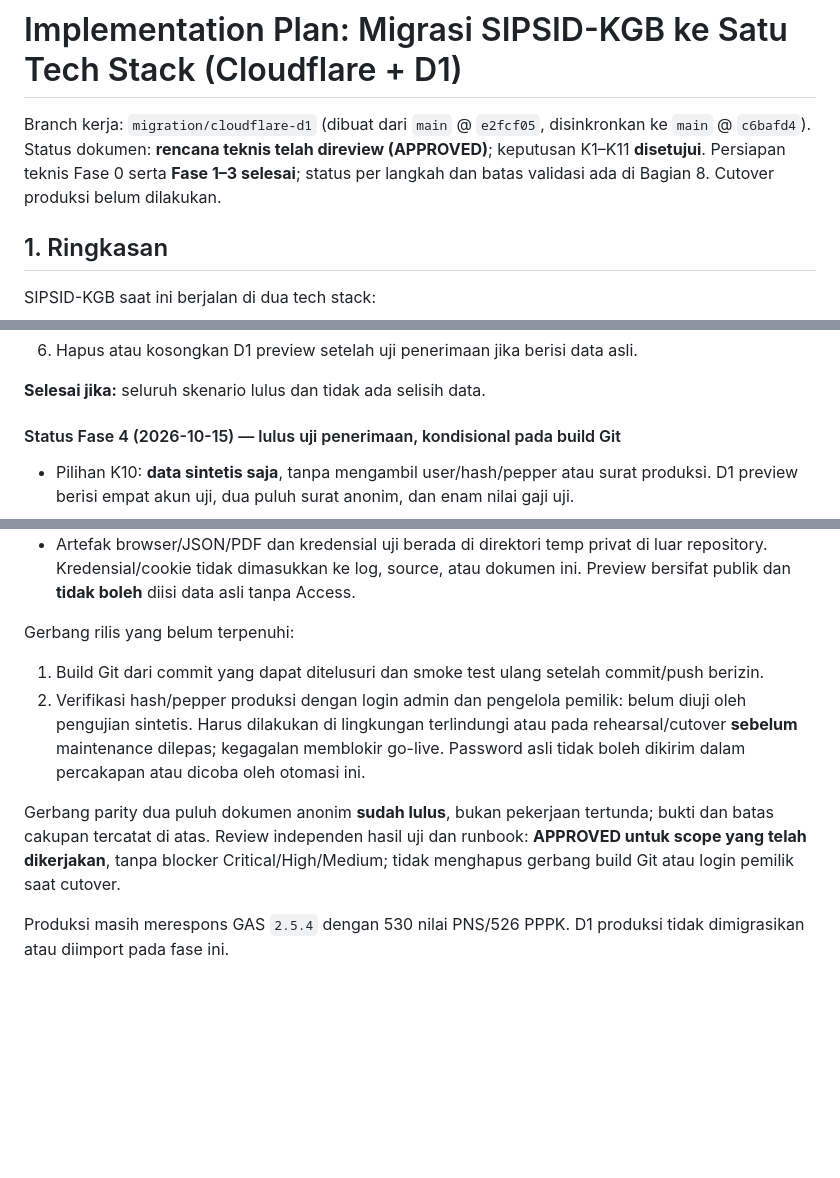
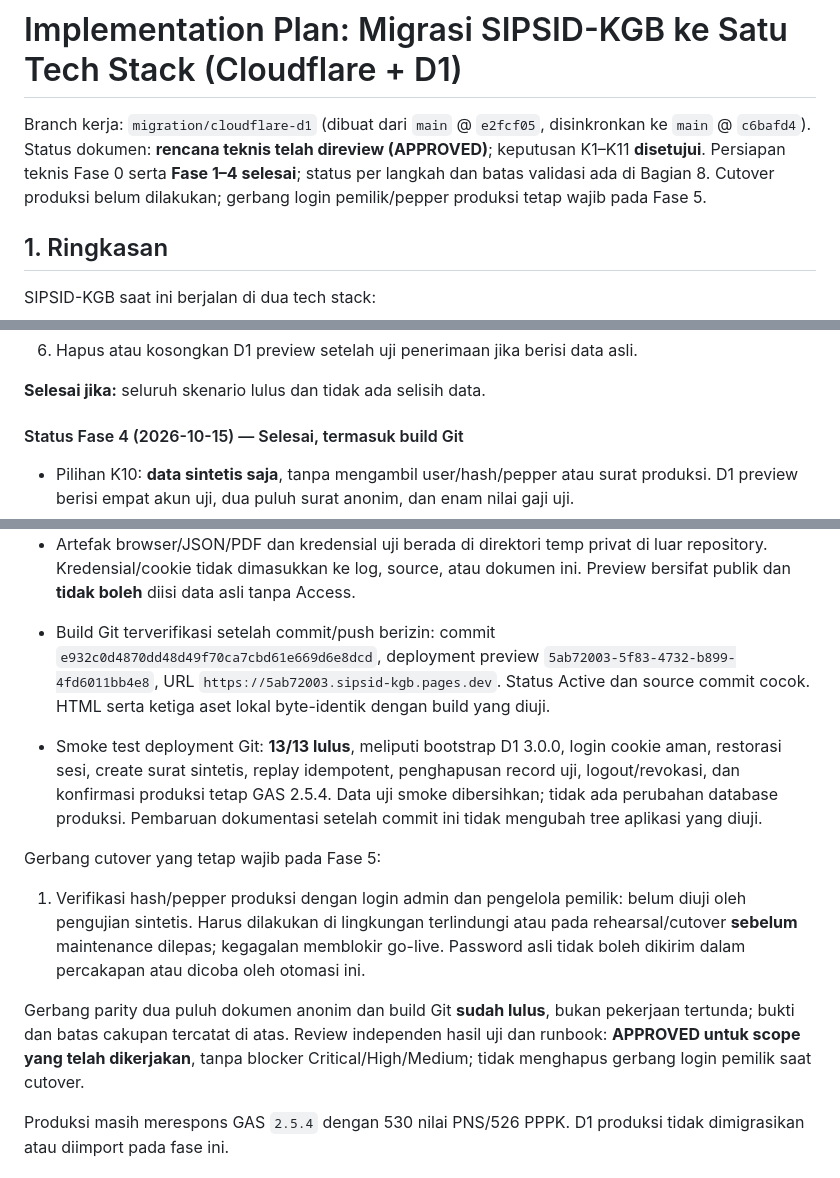
Before and after one commit to ElwinMusadi/SIPSID-KGB, a Markdown page: MIGRATION_PLAN.md, 3 parts joined by grey strips. Rendered like a GitHub page; blank space fills up the shorter version.

Commit message:
Record successful Git-built preview verification for Phase 4

```diff
--- a/MIGRATION_PLAN.md
+++ b/MIGRATION_PLAN.md
@@ -1,7 +1,7 @@
 # Implementation Plan: Migrasi SIPSID-KGB ke Satu Tech Stack (Cloudflare + D1)
 
 Branch kerja: `migration/cloudflare-d1` (dibuat dari `main` @ `e2fcf05`, disinkronkan ke `main` @ `c6bafd4`).
-Status dokumen: **rencana teknis telah direview (APPROVED)**; keputusan K1–K11 **disetujui**. Persiapan teknis Fase 0 serta **Fase 1–3 selesai**; status per langkah dan batas validasi ada di Bagian 8. Cutover produksi belum dilakukan.
+Status dokumen: **rencana teknis telah direview (APPROVED)**; keputusan K1–K11 **disetujui**. Persiapan teknis Fase 0 serta **Fase 1–4 selesai**; status per langkah dan batas validasi ada di Bagian 8. Cutover produksi belum dilakukan; gerbang login pemilik/pepper produksi tetap wajib pada Fase 5.
 
 ## 1. Ringkasan
 
@@ -525,7 +525,7 @@ Exporter menghasilkan tiga CSV lengkap dalam urutan kolom Spreadsheet lama dan `
 
 **Selesai jika:** seluruh skenario lulus dan tidak ada selisih data.
 
-#### Status Fase 4 (2026-10-15) — lulus uji penerimaan, kondisional pada build Git
+#### Status Fase 4 (2026-10-15) — Selesai, termasuk build Git
 
 - Pilihan K10: **data sintetis saja**, tanpa mengambil user/hash/pepper atau surat produksi. D1 preview berisi empat akun uji, dua puluh surat anonim, dan enam nilai gaji uji.
 - Binding preview diverifikasi menunjuk `3185cc3a-81a5-49eb-afd2-6b039ad387f8`. Secret `PASSWORD_PEPPER` preview dihasilkan acak; `ALLOWED_ORIGIN` preview dihapus. Konfigurasi produksi dibandingkan sebelum/sesudah PATCH dan tetap identik.
@@ -542,12 +542,14 @@ Exporter menghasilkan tiga CSV lengkap dalam urutan kolom Spreadsheet lama dan `
 - Digest bukti deploy langsung (SHA-256 atas path+isi file terurut pada `dist/`, `functions/`, `src/server/`): `570dd7ee9352b0d4202f93ecf121b115a721d95137ac3d73ad2dd098ec413470` (15 file). Ini melacak artifact yang diuji, tetapi **bukan** pengganti commit/build Git.
 - Artefak browser/JSON/PDF dan kredensial uji berada di direktori temp privat di luar repository. Kredensial/cookie tidak dimasukkan ke log, source, atau dokumen ini. Preview bersifat publik dan **tidak boleh** diisi data asli tanpa Access.
 
-Gerbang rilis yang belum terpenuhi:
+- Build Git terverifikasi setelah commit/push berizin: commit `e932c0d4870dd48d49f70ca7cbd61e669d6e8dcd`, deployment preview `5ab72003-5f83-4732-b899-4fd6011bb4e8`, URL `https://5ab72003.sipsid-kgb.pages.dev`. Status Active dan source commit cocok. HTML serta ketiga aset lokal byte-identik dengan build yang diuji.
+- Smoke test deployment Git: **13/13 lulus**, meliputi bootstrap D1 3.0.0, login cookie aman, restorasi sesi, create surat sintetis, replay idempotent, penghapusan record uji, logout/revokasi, dan konfirmasi produksi tetap GAS 2.5.4. Data uji smoke dibersihkan; tidak ada perubahan database produksi. Pembaruan dokumentasi setelah commit ini tidak mengubah tree aplikasi yang diuji.
 
-1. Build Git dari commit yang dapat ditelusuri dan smoke test ulang setelah commit/push berizin.
-2. Verifikasi hash/pepper produksi dengan login admin dan pengelola pemilik: belum diuji oleh pengujian sintetis. Harus dilakukan di lingkungan terlindungi atau pada rehearsal/cutover **sebelum** maintenance dilepas; kegagalan memblokir go-live. Password asli tidak boleh dikirim dalam percakapan atau dicoba oleh otomasi ini.
+Gerbang cutover yang tetap wajib pada Fase 5:
 
-Gerbang parity dua puluh dokumen anonim **sudah lulus**, bukan pekerjaan tertunda; bukti dan batas cakupan tercatat di atas. Review independen hasil uji dan runbook: **APPROVED untuk scope yang telah dikerjakan**, tanpa blocker Critical/High/Medium; tidak menghapus gerbang build Git atau login pemilik saat cutover.
+1. Verifikasi hash/pepper produksi dengan login admin dan pengelola pemilik: belum diuji oleh pengujian sintetis. Harus dilakukan di lingkungan terlindungi atau pada rehearsal/cutover **sebelum** maintenance dilepas; kegagalan memblokir go-live. Password asli tidak boleh dikirim dalam percakapan atau dicoba oleh otomasi ini.
+
+Gerbang parity dua puluh dokumen anonim dan build Git **sudah lulus**, bukan pekerjaan tertunda; bukti dan batas cakupan tercatat di atas. Review independen hasil uji dan runbook: **APPROVED untuk scope yang telah dikerjakan**, tanpa blocker Critical/High/Medium; tidak menghapus gerbang login pemilik saat cutover.
 
 Produksi masih merespons GAS `2.5.4` dengan 530 nilai PNS/526 PPPK. D1 produksi tidak dimigrasikan atau diimport pada fase ini.
 
```
